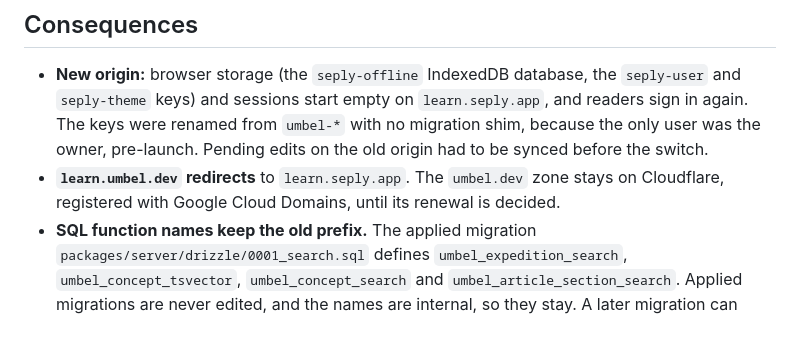
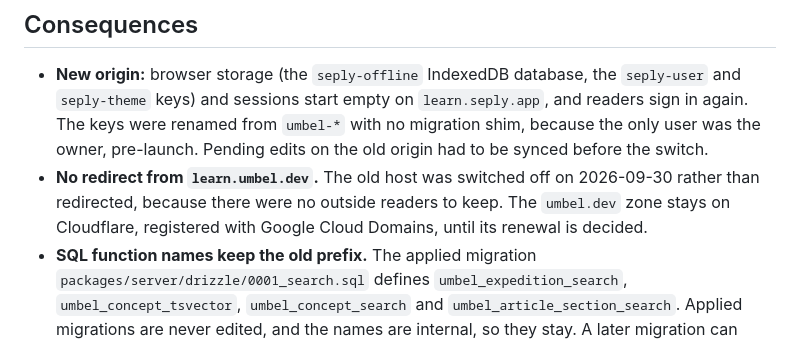
Before and after one commit to mshafir/seply-learn, a Markdown page: docs/adr/0002-rename-to-seply.md, the part around the change. GitHub-like rendering.

Commit message:
Docs: Seply switch done; umbel.dev switched off without a redirect
Co-Authored-By: Claude Opus 5.5 <noreply@anthropic.com>

```diff
--- a/docs/adr/0002-rename-to-seply.md
+++ b/docs/adr/0002-rename-to-seply.md
@@ -18,7 +18,7 @@ The product was called **Umbel Learn**, with Umbel as the umbrella for separate
 ## Consequences
 
 - **New origin:** browser storage (the `seply-offline` IndexedDB database, the `seply-user` and `seply-theme` keys) and sessions start empty on `learn.seply.app`, and readers sign in again. The keys were renamed from `umbel-*` with no migration shim, because the only user was the owner, pre-launch. Pending edits on the old origin had to be synced before the switch.
-- **`learn.umbel.dev` redirects** to `learn.seply.app`. The `umbel.dev` zone stays on Cloudflare, registered with Google Cloud Domains, until its renewal is decided.
+- **No redirect from `learn.umbel.dev`.** The old host was switched off on 2026-09-30 rather than redirected, because there were no outside readers to keep. The `umbel.dev` zone stays on Cloudflare, registered with Google Cloud Domains, until its renewal is decided.
 - **SQL function names keep the old prefix.** The applied migration `packages/server/drizzle/0001_search.sql` defines `umbel_expedition_search`, `umbel_concept_tsvector`, `umbel_concept_search` and `umbel_article_section_search`. Applied migrations are never edited, and the names are internal, so they stay. A later migration can rename them if it's worth it.
 - **Code names changed:** packages are `@seply/*`, CSS custom properties and classes use the `--seply-*` / `.seply-*` prefix, the production Worker is `seply-learn`, previews are `seply-pr-<n>`, and the Hyperdrive configs are `seply-production` / `seply-pr-<n>`. The old `umbel-learn` Worker and `umbel-*` Hyperdrive configs are deleted after the switch.
 - **Historical records keep the old name:** `docs/wayfinder/` tickets, research and the map describe decisions as they were made, and still say Umbel.
```
Also changed, not shown: docs/ops/deploy.md (+6 -6 lines), 1 other file.
